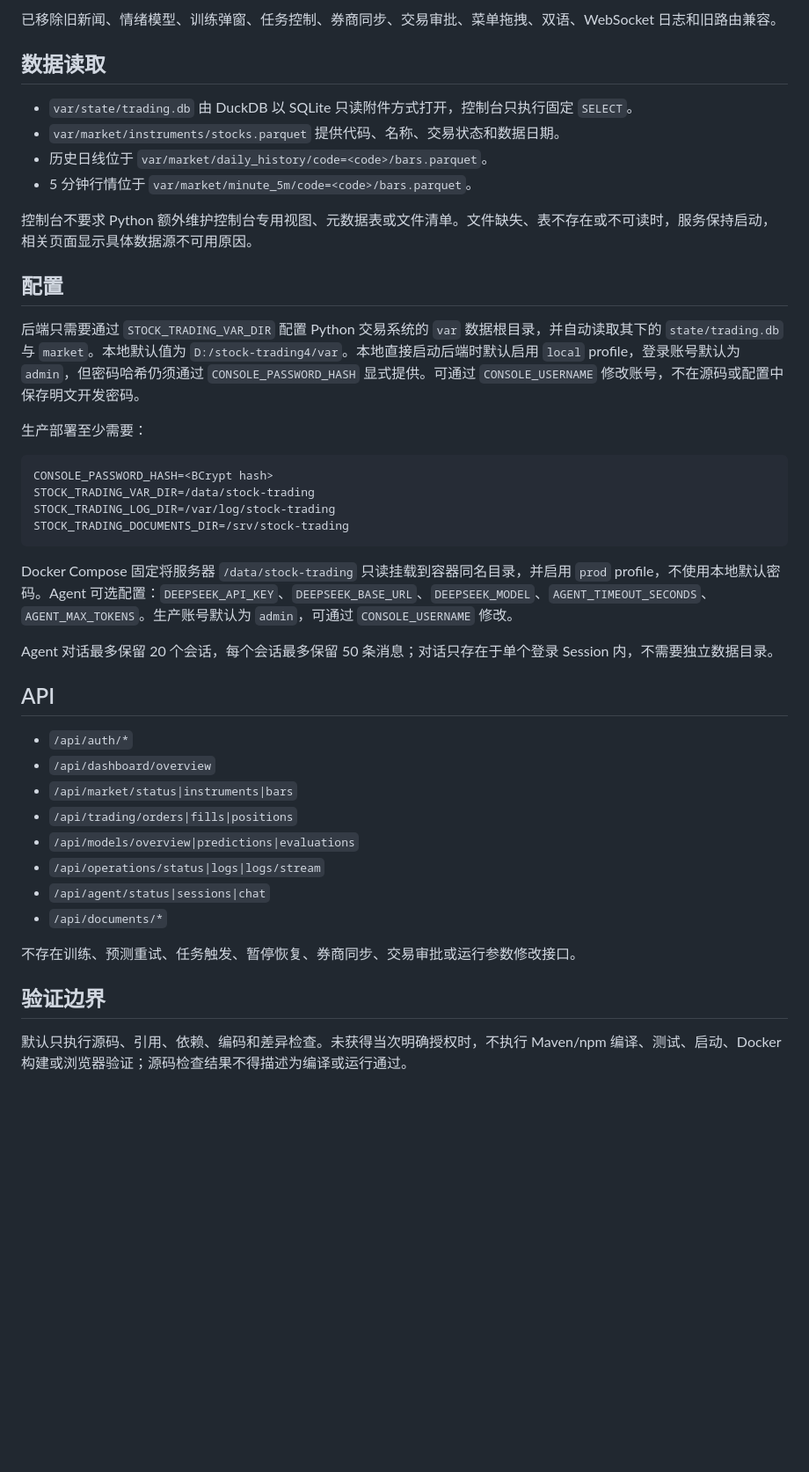
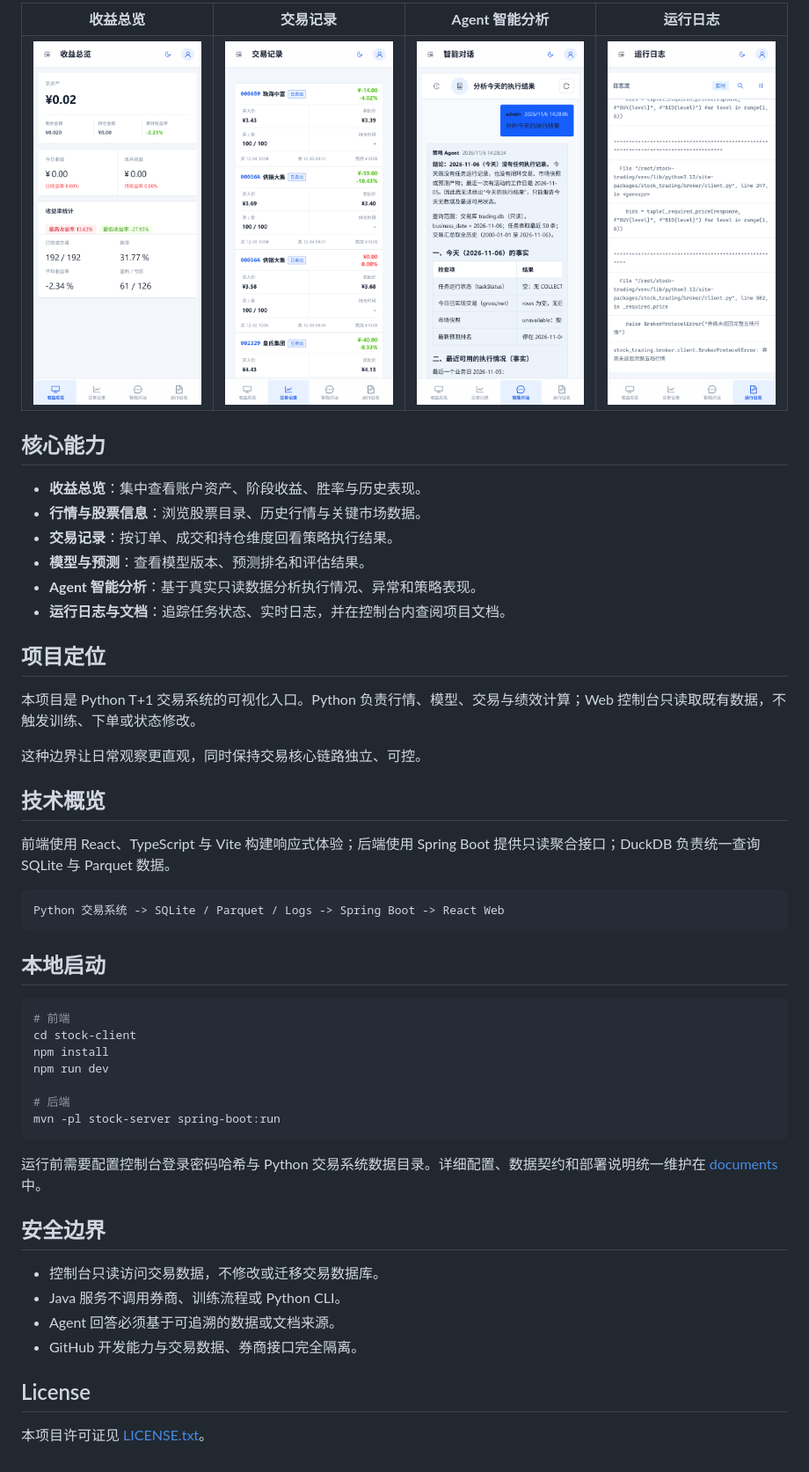
Before and after one commit to mwangli/stock-trading, a Markdown page: README.md, the part around one of its changes. Shown at 88% size. GitHub-like rendering; pictures changed too: documents/images/readme/mobile-agent.png (added), documents/images/readme/mobile-dashboard.png (added), documents/images/readme/mobile-logs.png (added); blank space fills up the shorter version.

````diff
--- a/README.md
+++ b/README.md
@@ -53,46 +38,64 @@ Host Cron -> Python CLI -> Parquet + trading.db + logs
 
-已移除旧新闻、情绪模型、训练弹窗、任务控制、券商同步、交易审批、菜单拖拽、双语、WebSocket 日志和旧路由兼容。
+<table>
+  <tr>
+    <td width="25%" align="center"><strong>收益总览</strong></td>
+    <td width="25%" align="center"><strong>交易记录</strong></td>
+    <td width="25%" align="center"><strong>Agent 智能分析</strong></td>
+    <td width="25%" align="center"><strong>运行日志</strong></td>
+  </tr>
+  <tr>
+    <td width="25%" valign="top"><img src="documents/images/readme/mobile-dashboard.png" alt="移动端收益总览" width="100%" /></td>
+    <td width="25%" valign="top"><img src="documents/images/readme/mobile-trades.png" alt="移动端交易记录" width="100%" /></td>
+    <td width="25%" valign="top"><img src="documents/images/readme/mobile-agent.png" alt="移动端 Agent 智能对话" width="100%" /></td>
+    <td width="25%" valign="top"><img src="documents/images/readme/mobile-logs.png" alt="移动端运行日志" width="100%" /></td>
+  </tr>
+</table>
 
-## 数据读取
+## 核心能力
 
-- `var/state/trading.db` 由 DuckDB 以 SQLite 只读附件方式打开，控制台只执行固定 `SELECT`。
-- `var/market/instruments/stocks.parquet` 提供代码、名称、交易状态和数据日期。
-- 历史日线位于 `var/market/daily_history/code=<code>/bars.parquet`。
-- 5 分钟行情位于 `var/market/minute_5m/code=<code>/bars.parquet`。
+- **收益总览**：集中查看账户资产、阶段收益、胜率与历史表现。
+- **行情与股票信息**：浏览股票目录、历史行情与关键市场数据。
+- **交易记录**：按订单、成交和持仓维度回看策略执行结果。
+- **模型与预测**：查看模型版本、预测排名和评估结果。
+- **Agent 智能分析**：基于真实只读数据分析执行情况、异常和策略表现。
+- **运行日志与文档**：追踪任务状态、实时日志，并在控制台内查阅项目文档。
 
-控制台不要求 Python 额外维护控制台专用视图、元数据表或文件清单。文件缺失、表不存在或不可读时，服务保持启动，相关页面显示具体数据源不可用原因。
+## 项目定位
 
-## 配置
+本项目是 Python T+1 交易系统的可视化入口。Python 负责行情、模型、交易与绩效计算；Web 控制台只读取既有数据，不触发训练、下单或状态修改。
 
-后端只需要通过 `STOCK_TRADING_VAR_DIR` 配置 Python 交易系统的 `var` 数据根目录，并自动读取其下的 `state/trading.db` 与 `market`。本地默认值为 `D:/stock-trading4/var`。本地直接启动后端时默认启用 `local` profile，登录账号默认为 `admin`，但密码哈希仍须通过 `CONSOLE_PASSWORD_HASH` 显式提供。可通过 `CONSOLE_USERNAME` 修改账号，不在源码或配置中保存明文开发密码。
+这种边界让日常观察更直观，同时保持交易核心链路独立、可控。
 
-生产部署至少需要：
+## 技术概览
 
-```text
-CONSOLE_PASSWORD_HASH=<BCrypt hash>
-STOCK_TRADING_VAR_DIR=/data/stock-trading
-STOCK_TRADING_LOG_DIR=/var/log/stock-trading
-STOCK_TRADING_DOCUMENTS_DIR=/srv/stock-trading
-```
+前端使用 React、TypeScript 与 Vite 构建响应式体验；后端使用 Spring Boot 提供只读聚合接口；DuckDB 负责统一查询 SQLite 与 Parquet 数据。
 
-Docker Compose 固定将服务器 `/data/stock-trading` 只读挂载到容器同名目录，并启用 `prod` profile，不使用本地默认密码。Agent 可选配置：`DEEPSEEK_API_KEY`、`DEEPSEEK_BASE_URL`、`DEEPSEEK_MODEL`、`AGENT_TIMEOUT_SECONDS`、`AGENT_MAX_TOKENS`。生产账号默认为 `admin`，可通过 `CONSOLE_USERNAME` 修改。
+~~~text
+Python 交易系统 -> SQLite / Parquet / Logs -> Spring Boot -> React Web
+~~~
 
-Agent 对话最多保留 20 个会话，每个会话最多保留 50 条消息；对话只存在于单个登录 Session 内，不需要独立数据目录。
+## 本地启动
 
-## API
+~~~bash
+# 前端
+cd stock-client
+npm install
+npm run dev
 
-- `/api/auth/*`
-- `/api/dashboard/overview`
-- `/api/market/status|instruments|bars`
-- `/api/trading/orders|fills|positions`
-- `/api/models/overview|predictions|evaluations`
-- `/api/operations/status|logs|logs/stream`
-- `/api/agent/status|sessions|chat`
-- `/api/documents/*`
+# 后端
+mvn -pl stock-server spring-boot:run
+~~~
 
-不存在训练、预测重试、任务触发、暂停恢复、券商同步、交易审批或运行参数修改接口。
+运行前需要配置控制台登录密码哈希与 Python 交易系统数据目录。详细配置、数据契约和部署说明统一维护在 [documents](documents/) 中。
 
-## 验证边界
+## 安全边界
 
-默认只执行源码、引用、依赖、编码和差异检查。未获得当次明确授权时，不执行 Maven/npm 编译、测试、启动、Docker 构建或浏览器验证；源码检查结果不得描述为编译或运行通过。
-<!-- AI_GENERATE_END--------------- -->
+- 控制台只读访问交易数据，不修改或迁移交易数据库。
+- Java 服务不调用券商、训练流程或 Python CLI。
+- Agent 回答必须基于可追溯的数据或文档来源。
+- GitHub 开发能力与交易数据、券商接口完全隔离。
+
+## License
+
+本项目许可证见 [LICENSE.txt](LICENSE.txt)。
+<!-- AI_GENERATE_END---------------- -->
````
Also changed, not shown: other parts of README.md (+24 -39 lines), documents/images/readme/pc-console-dark.png (added), documents/images/readme/pc-console.png (added).
